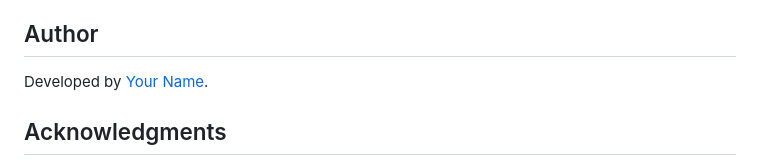
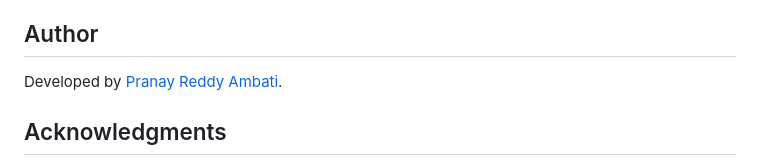
Before and after one commit to pranayreddyambati/online_voting_system_using_php_mysql, a Markdown page: README.md, the part around the change. Rendered like a GitHub page.

```diff
--- a/README.md
+++ b/README.md
@@ -51,7 +51,7 @@ The purpose of this web application is to serve as a learning tool for individua
 This application is developed for educational purposes only and should not be used in real-world elections. It may lack certain features and security measures necessary for handling sensitive voter data in a real-world scenario. Users are encouraged to use this application responsibly and adhere to ethical guidelines when interacting with the system.
 
 ## Author
-Developed by [Your Name](https://github.com/pranayreddyambati).
+Developed by [Pranay Reddy Ambati](https://github.com/pranayreddyambati).
 
 ## Acknowledgments
 - PHP
```
